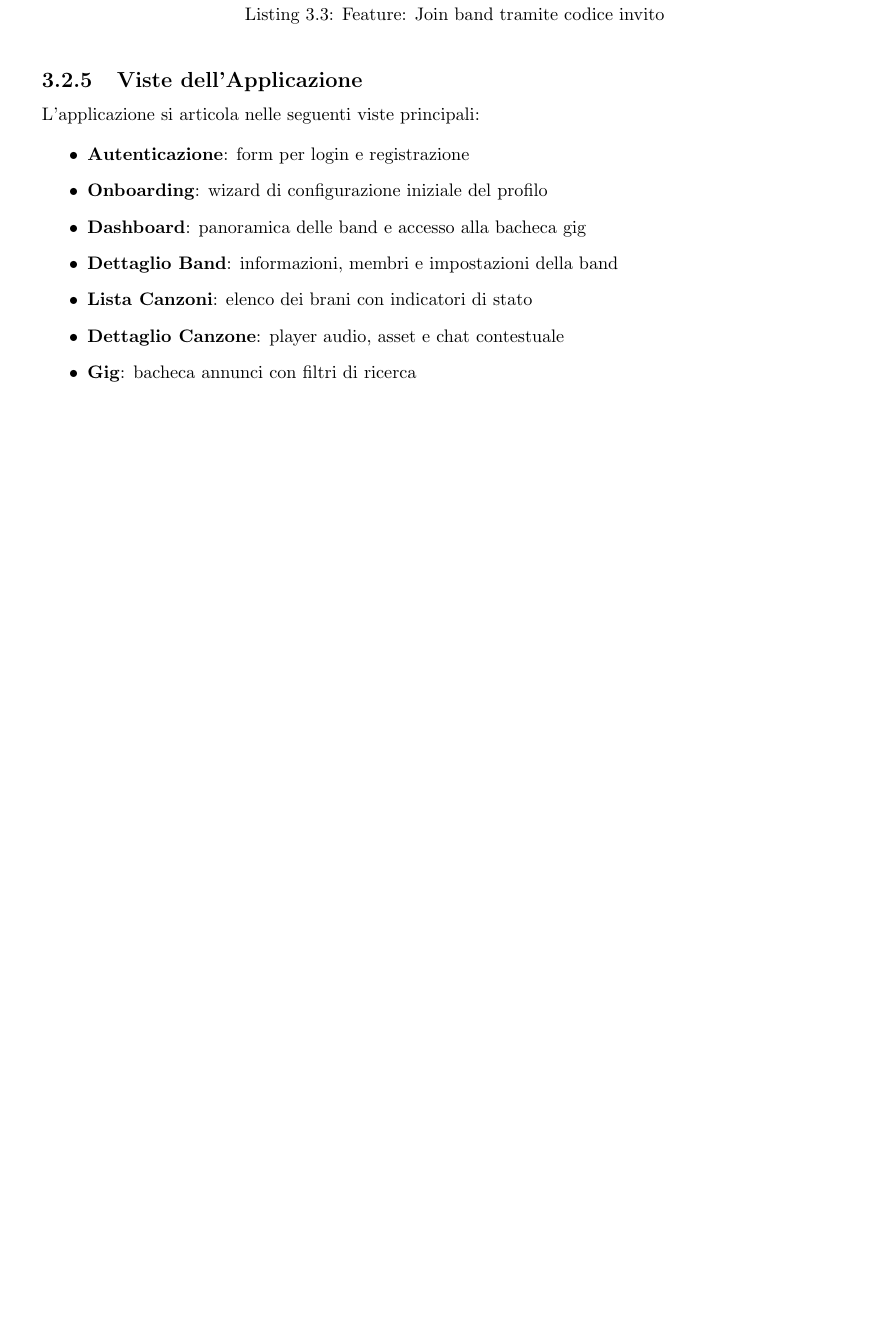
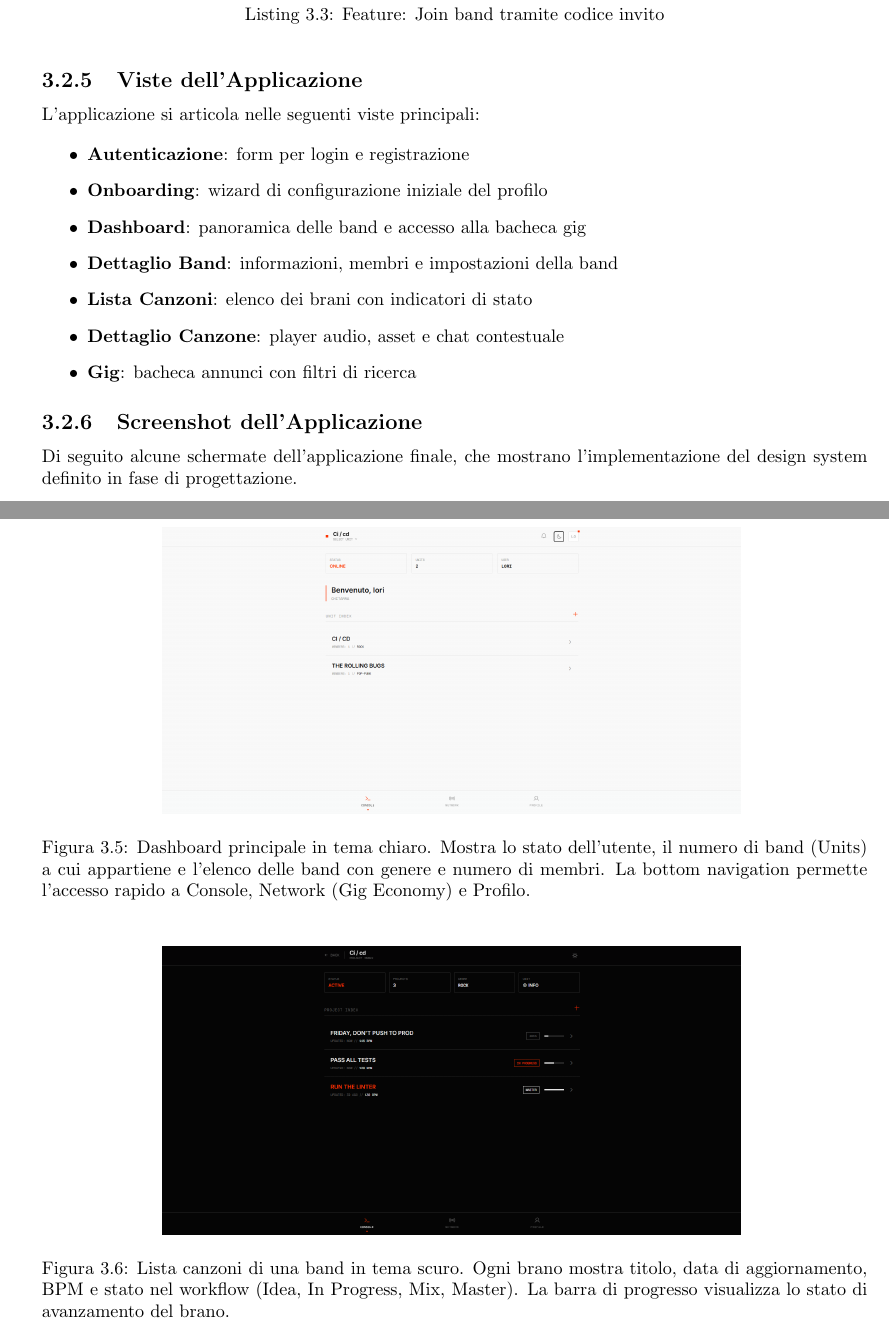
Before and after one commit to LoryBug/RiffBanks, a LaTeX thesis (docs/report/main.tex): part of page 13 of 27 before the commit and two parts of pages 13 and 14 of 29 after it, the two joined at a grey line, cut so that both start at the same text, the shorter picture padded with empty space. Compiled offline with pdfLaTeX.

Commit message:
add new image

```diff
--- a/docs/report/main.tex
+++ b/docs/report/main.tex
@@ -317,3 +317,19 @@ L'applicazione si articola nelle seguenti viste principali:
     \item \textbf{Dettaglio Canzone}: player audio, asset e chat contestuale
     \item \textbf{Gig}: bacheca annunci con filtri di ricerca
 \end{itemize}
+
+\subsection{Screenshot dell'Applicazione}
+
+Di seguito alcune schermate dell'applicazione finale, che mostrano l'implementazione del design system definito in fase di progettazione.
+
+\begin{figure}[H]
+    \centering
+    \includegraphics[width=0.7\textwidth]{../views/home.png}
+    \caption{Dashboard principale in tema chiaro. Mostra lo stato dell'utente, il numero di band (Units) a cui appartiene e l'elenco delle band con genere e numero di membri. La bottom navigation permette l'accesso rapido a Console, Network (Gig Economy) e Profilo.}
+    \label{fig:screen-home}
+\end{figure}
+
+\begin{figure}[H]
+    \centering
+    \includegraphics[width=0.7\textwidth]{../views/songsList.png}
+    \caption{Lista canzoni di una band in tema scuro. Ogni brano mostra titolo, data di aggiornamento, BPM e stato nel workflow (Idea, In Progress, Mix, Master). La barra di progresso visualizza lo stato di avanzamento del brano.}
@@ -319,0 +343,2 @@ L'applicazione si articola nelle seguenti viste principali:
+    \label{fig:screen-detail}
+\end{figure}
```
Also changed, not shown: docs/report/main.pdf, docs/views/gigDetail.png (added), docs/report/main.tex (14 more changed lines), 3 other files.
